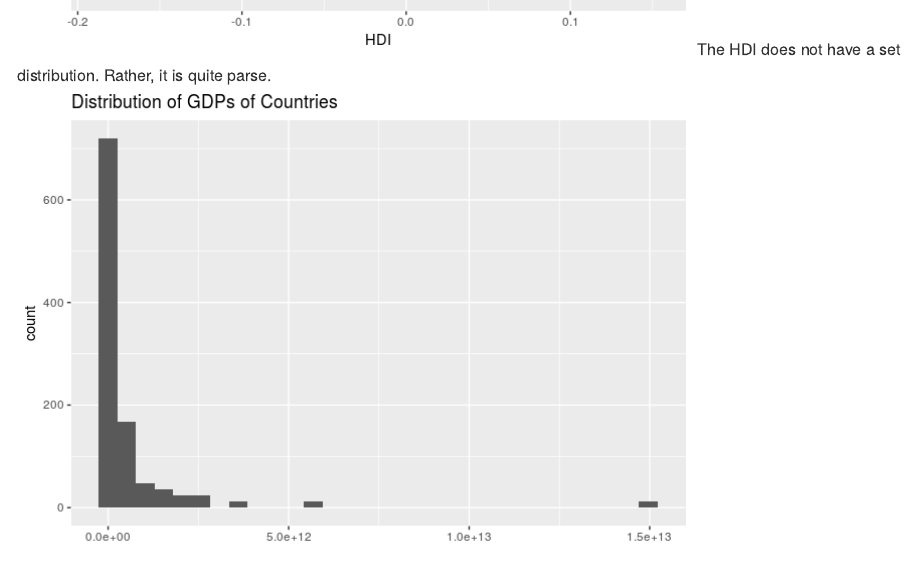
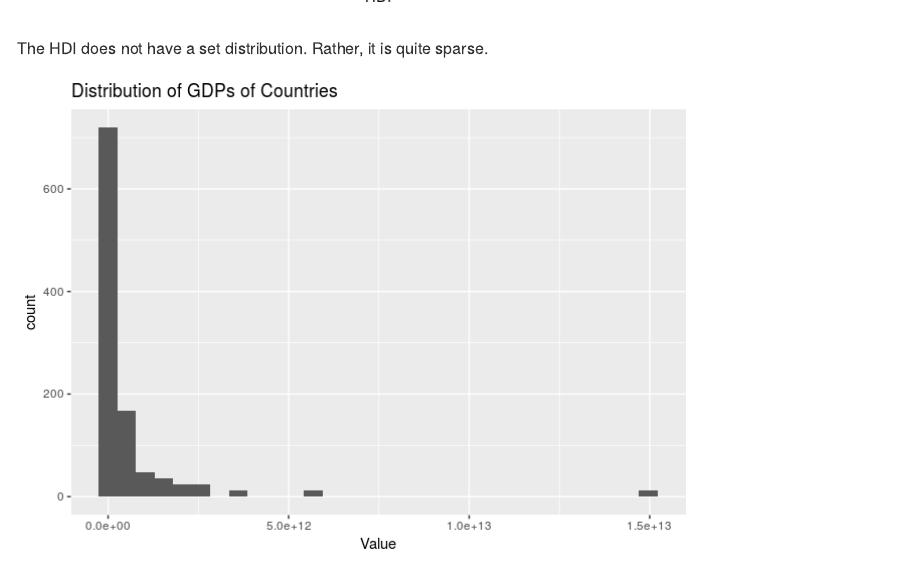
Before and after one commit to trilok-sadarangani/Global-Suicide-Data-Analysis, an R Markdown document (project-writeup/project-writeup.Rmd): the page in a window 1100 px wide, from 13070 px down before the commit and from 13300 px down after it, so that both start at the same text. The pictures show the output file project-writeup/project-writeup.md that the author committed with the source, drawn offline in the style of GitHub.

Commit message:
fixed spacing

````diff
--- a/project-writeup/project-writeup.Rmd
+++ b/project-writeup/project-writeup.Rmd
@@ -226,12 +233,16 @@
   geom_histogram() +
   labs(title="Distribution of HDI", x="HDI")
 ```
-The HDI does not have a set distribution. Rather, it is quite parse.
+
+The HDI does not have a set distribution. Rather, it is quite sparse.
+
 ```{r message = FALSE, warning = FALSE}
 ggplot(data=suicideFinal, mapping=aes(x=(`gdp_for_year ($)`))) + geom_histogram() +
   labs(title="Distribution of GDPs of Countries", x="Value")
 ```
+
 Because this is skewed greatly, a log transformation of gdp is needed. We will also mean center this variable.
+
 ```{r message = FALSE, warning = FALSE}
 suicideFinal<- suicideFinal %>% mutate (`gdp_for_year ($)` = log(`gdp_for_year ($)`))
 suicideFinal <- suicideFinal %>% mutate(`gdp_for_year ($)` = `gdp_for_year ($)` - mean(`gdp_for_year ($)`))
````
Also changed, not shown: project-writeup/project-writeup.md, project-writeup/project-writeup.Rmd (20 more changed lines).
